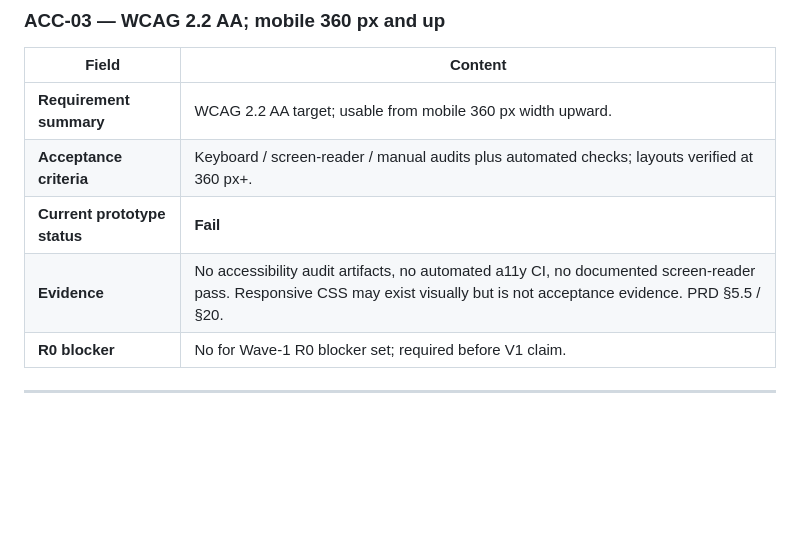
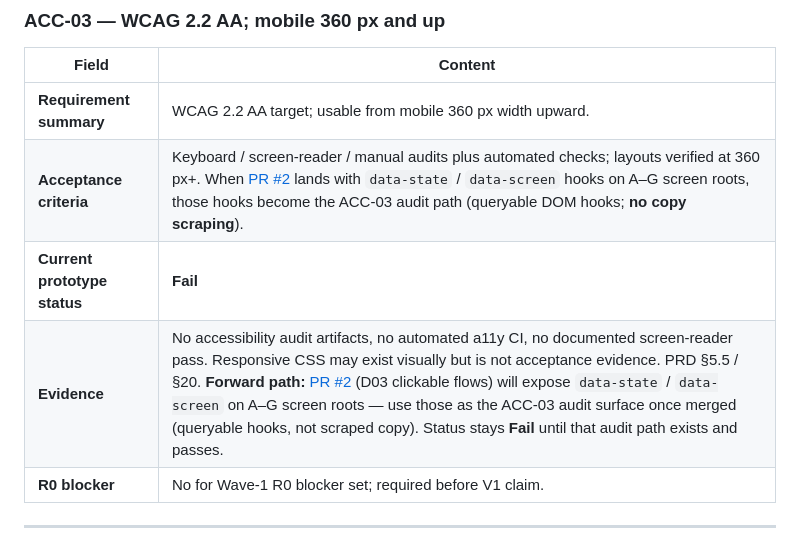
Before and after one commit to swapnil-create/arcel-codeworks, a Markdown page: docs/WP-01-SECURITY-NFR-GATE.md, the part around the change. GitHub-like rendering; blank space fills up the shorter version.

Commit message:
docs(wp-01): note PR #2 data-state hooks as ACC-03 audit path

```diff
--- a/docs/WP-01-SECURITY-NFR-GATE.md
+++ b/docs/WP-01-SECURITY-NFR-GATE.md
@@ -202,9 +202,9 @@ Secondary high-priority gaps (not all named R0 blockers above, but tied to hones
 | Field | Content |
 |---|---|
 | **Requirement summary** | WCAG 2.2 AA target; usable from mobile 360 px width upward. |
-| **Acceptance criteria** | Keyboard / screen-reader / manual audits plus automated checks; layouts verified at 360 px+. |
+| **Acceptance criteria** | Keyboard / screen-reader / manual audits plus automated checks; layouts verified at 360 px+. When [PR #2](https://github.com/swapnil-create/arcel-codeworks/pull/2) lands with `data-state` / `data-screen` hooks on A–G screen roots, those hooks become the ACC-03 audit path (queryable DOM hooks; **no copy scraping**). |
 | **Current prototype status** | **Fail** |
-| **Evidence** | No accessibility audit artifacts, no automated a11y CI, no documented screen-reader pass. Responsive CSS may exist visually but is not acceptance evidence. PRD §5.5 / §20. |
+| **Evidence** | No accessibility audit artifacts, no automated a11y CI, no documented screen-reader pass. Responsive CSS may exist visually but is not acceptance evidence. PRD §5.5 / §20. **Forward path:** [PR #2](https://github.com/swapnil-create/arcel-codeworks/pull/2) (D03 clickable flows) will expose `data-state` / `data-screen` on A–G screen roots — use those as the ACC-03 audit surface once merged (queryable hooks, not scraped copy). Status stays **Fail** until that audit path exists and passes. |
 | **R0 blocker** | No for Wave-1 R0 blocker set; required before V1 claim. |
 
 ---
```
